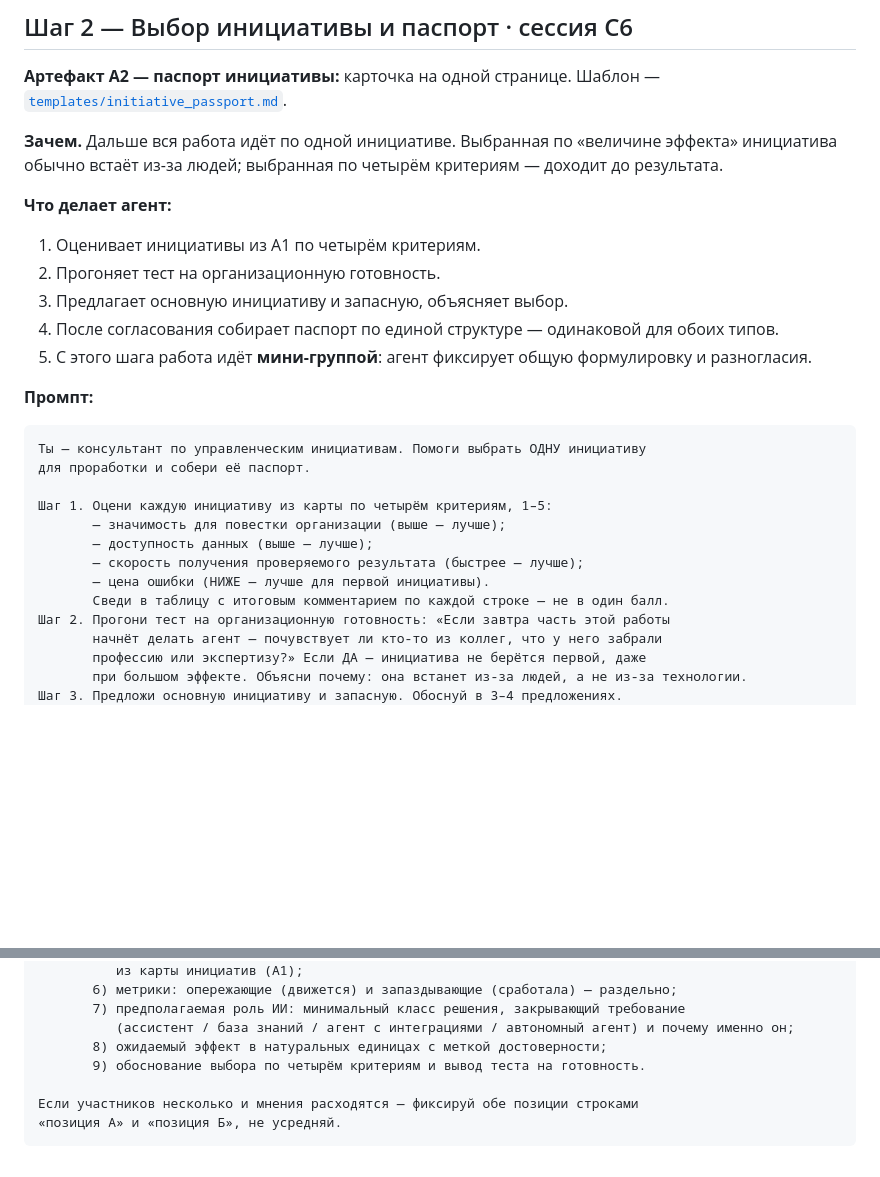
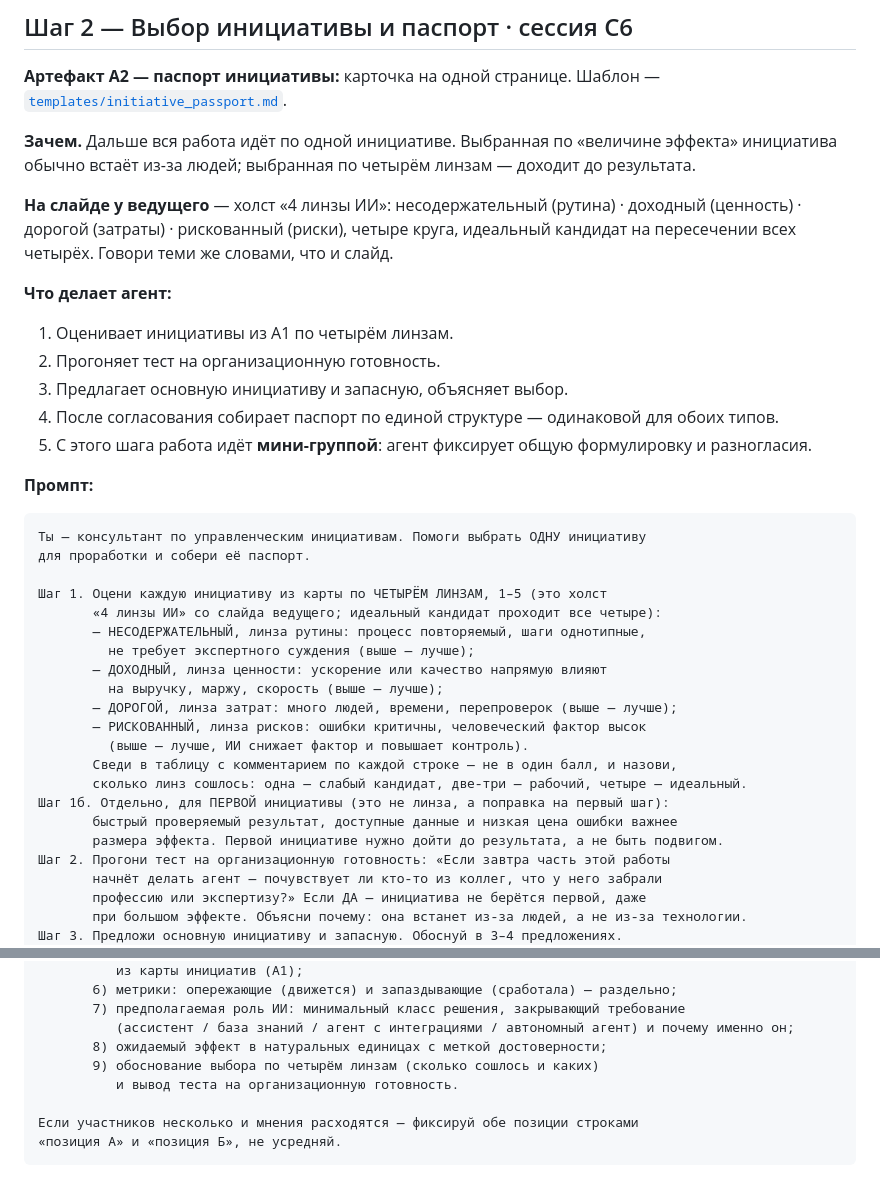
Before and after one commit to wybaeb/veb-ai-practice, a Markdown page: PIPELINE.md, 2 parts joined by grey strips. Drawn GitHub-style; blank space fills up the shorter version.

Commit message:
Шаг 2: четыре линзы вместо самодельных критериев — как на слайде DK18
Просьба владельца: инструкция агента должна использовать те же названия
и свойства процессов, что и слайд «Холст 4 линзы ИИ» (несодержательный,
доходный, дорогой, рискованный), и знать про пересечение линз. Поправка
на первую инициативу вынесена отдельным шагом 1б — это не линза.

Co-Authored-By: Claude Fable 5 <noreply@anthropic.com>

```diff
--- a/PIPELINE.md
+++ b/PIPELINE.md
@@ -131,10 +131,14 @@
 Шаблон — [`templates/initiative_passport.md`](./templates/initiative_passport.md).
 
 **Зачем.** Дальше вся работа идёт по одной инициативе. Выбранная по «величине эффекта»
-инициатива обычно встаёт из-за людей; выбранная по четырём критериям — доходит до результата.
+инициатива обычно встаёт из-за людей; выбранная по четырём линзам — доходит до результата.
+
+**На слайде у ведущего** — холст «4 линзы ИИ»: несодержательный (рутина) · доходный
+(ценность) · дорогой (затраты) · рискованный (риски), четыре круга, идеальный кандидат
+на пересечении всех четырёх. Говори теми же словами, что и слайд.
 
 **Что делает агент:**
-1. Оценивает инициативы из A1 по четырём критериям.
+1. Оценивает инициативы из A1 по четырём линзам.
 2. Прогоняет тест на организационную готовность.
 3. Предлагает основную инициативу и запасную, объясняет выбор.
 4. После согласования собирает паспорт по единой структуре — одинаковой для обоих типов.
@@ -146,12 +150,20 @@
 Ты — консультант по управленческим инициативам. Помоги выбрать ОДНУ инициативу
 для проработки и собери её паспорт.
 
-Шаг 1. Оцени каждую инициативу из карты по четырём критериям, 1–5:
-       — значимость для повестки организации (выше — лучше);
-       — доступность данных (выше — лучше);
-       — скорость получения проверяемого результата (быстрее — лучше);
-       — цена ошибки (НИЖЕ — лучше для первой инициативы).
-       Сведи в таблицу с итоговым комментарием по каждой строке — не в один балл.
+Шаг 1. Оцени каждую инициативу из карты по ЧЕТЫРЁМ ЛИНЗАМ, 1–5 (это холст
+       «4 линзы ИИ» со слайда ведущего; идеальный кандидат проходит все четыре):
+       — НЕСОДЕРЖАТЕЛЬНЫЙ, линза рутины: процесс повторяемый, шаги однотипные,
+         не требует экспертного суждения (выше — лучше);
+       — ДОХОДНЫЙ, линза ценности: ускорение или качество напрямую влияют
+         на выручку, маржу, скорость (выше — лучше);
+       — ДОРОГОЙ, линза затрат: много людей, времени, перепроверок (выше — лучше);
+       — РИСКОВАННЫЙ, линза рисков: ошибки критичны, человеческий фактор высок
+         (выше — лучше, ИИ снижает фактор и повышает контроль).
+       Сведи в таблицу с комментарием по каждой строке — не в один балл, и назови,
+       сколько линз сошлось: одна — слабый кандидат, две-три — рабочий, четыре — идеальный.
+Шаг 1б. Отдельно, для ПЕРВОЙ инициативы (это не линза, а поправка на первый шаг):
+       быстрый проверяемый результат, доступные данные и низкая цена ошибки важнее
+       размера эффекта. Первой инициативе нужно дойти до результата, а не быть подвигом.
 Шаг 2. Прогони тест на организационную готовность: «Если завтра часть этой работы
        начнёт делать агент — почувствует ли кто-то из коллег, что у него забрали
        профессию или экспертизу?» Если ДА — инициатива не берётся первой, даже
@@ -172,7 +184,8 @@
        7) предполагаемая роль ИИ: минимальный класс решения, закрывающий требование
           (ассистент / база знаний / агент с интеграциями / автономный агент) и почему именно он;
        8) ожидаемый эффект в натуральных единицах с меткой достоверности;
-       9) обоснование выбора по четырём критериям и вывод теста на готовность.
+       9) обоснование выбора по четырём линзам (сколько сошлось и каких)
+          и вывод теста на организационную готовность.
 
 Если участников несколько и мнения расходятся — фиксируй обе позиции строками
 «позиция А» и «позиция Б», не усредняй.
```
Also changed, not shown: AGENTS.md (+15 -7 lines).
